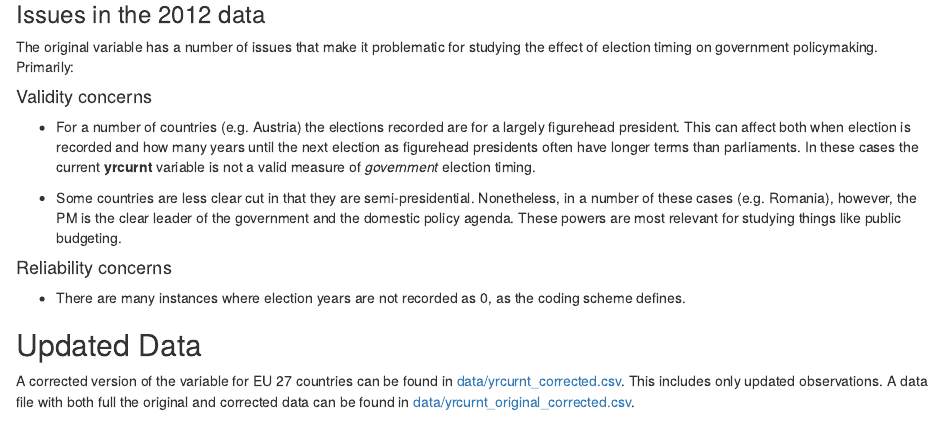
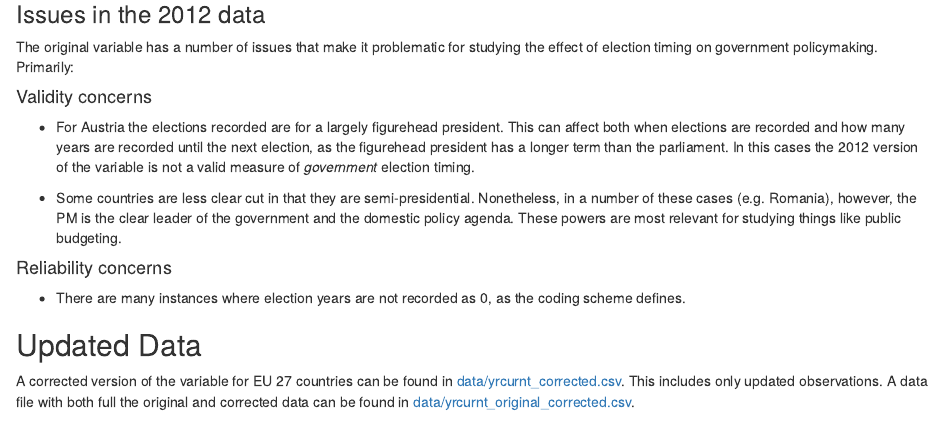
Before and after one commit to christophergandrud/yrcurnt_corrected, an R Markdown document (README.Rmd): the page in a window 1100 px wide, from 600 px down. Rendered offline with R 4.5, knitr and Pandoc, with nearby package versions; code that draws random numbers runs with fixed seeds of ours; badge pictures from the web are left out.

Commit message:
Austria write up change

```diff
--- a/README.Rmd
+++ b/README.Rmd
@@ -46,10 +46,10 @@ the effect of election timing on government policymaking. Primarily:
 
 #### Validity concerns
 
-- For a number of countries (e.g. Austria) the elections recorded are for a largely
-figurehead president. This can affect both when election is recorded and how many
-years until the next election as figurehead presidents often have longer terms than
-parliaments. In these cases the current **yrcurnt** variable is not
+- For Austria the elections recorded are for a largely
+figurehead president. This can affect both when elections are recorded and how many
+years are recorded until the next election, as the figurehead president has a longer term
+than the parliament. In this cases the 2012 version of the variable is not
 a valid measure of *government* election timing.
 
 - Some countries are less clear cut in that they are semi-presidential. Nonetheless,
```
